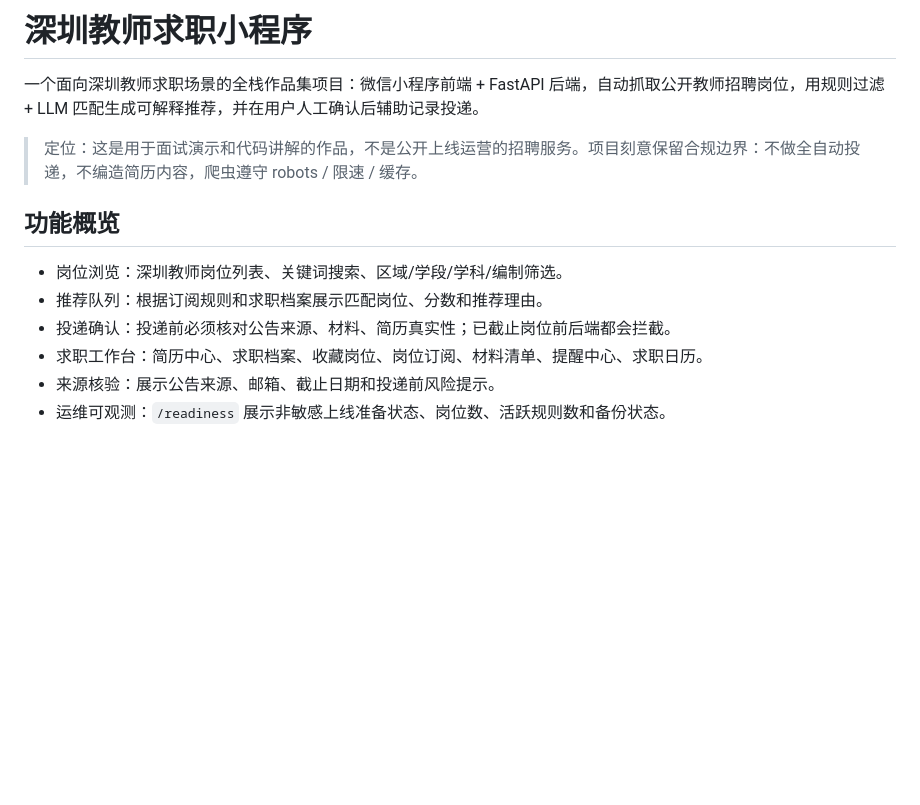
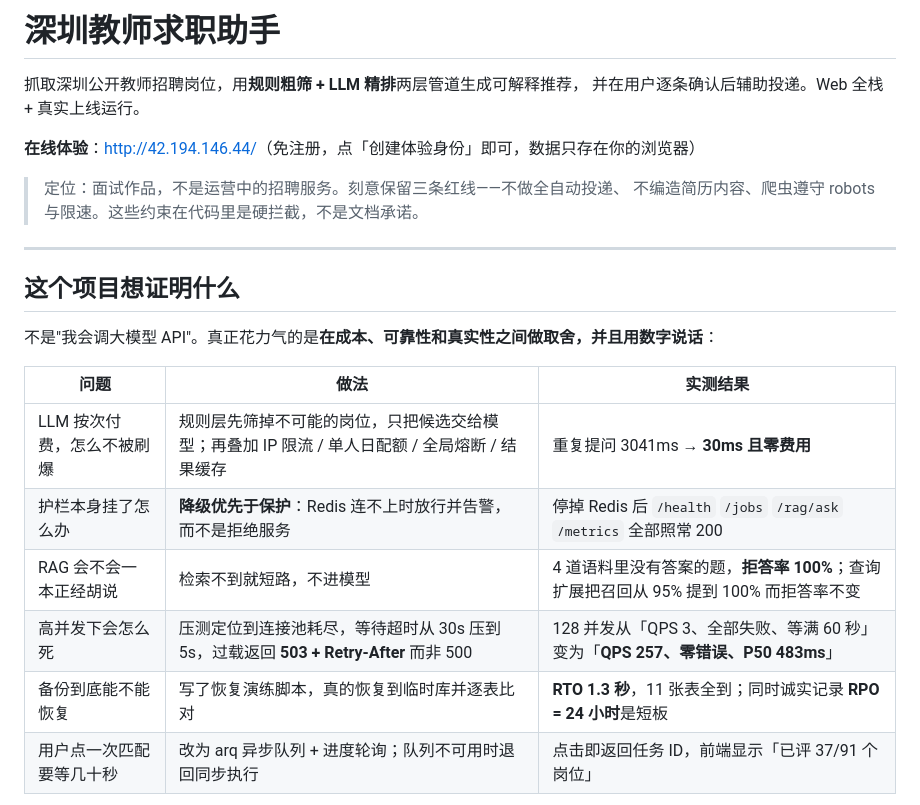
Before and after one commit to Rhgic/teacher-job-finder, a Markdown page: README.md, the part around one of its changes. GitHub-like rendering; blank space fills up the shorter version.

```diff
--- a/README.md
+++ b/README.md
@@ -1,14 +1,25 @@
-# 深圳教师求职小程序
+# 深圳教师求职助手
 
-一个面向深圳教师求职场景的全栈作品集项目：微信小程序前端 + FastAPI 后端，自动抓取公开教师招聘岗位，用规则过滤 + LLM 匹配生成可解释推荐，并在用户人工确认后辅助记录投递。
+抓取深圳公开教师招聘岗位，用**规则粗筛 + LLM 精排**两层管道生成可解释推荐，
+并在用户逐条确认后辅助投递。Web 全栈 + 真实上线运行。
 
-> 定位：这是用于面试演示和代码讲解的作品，不是公开上线运营的招聘服务。项目刻意保留合规边界：不做全自动投递，不编造简历内容，爬虫遵守 robots / 限速 / 缓存。
+**在线体验**：<http://42.194.146.44/>（免注册，点「创建体验身份」即可，数据只存在你的浏览器）
 
-## 功能概览
+> 定位：面试作品，不是运营中的招聘服务。刻意保留三条红线——不做全自动投递、
+> 不编造简历内容、爬虫遵守 robots 与限速。这些约束在代码里是硬拦截，不是文档承诺。
 
-- 岗位浏览：深圳教师岗位列表、关键词搜索、区域/学段/学科/编制筛选。
-- 推荐队列：根据订阅规则和求职档案展示匹配岗位、分数和推荐理由。
-- 投递确认：投递前必须核对公告来源、材料、简历真实性；已截止岗位前后端都会拦截。
-- 求职工作台：简历中心、求职档案、收藏岗位、岗位订阅、材料清单、提醒中心、求职日历。
-- 来源核验：展示公告来源、邮箱、截止日期和投递前风险提示。
-- 运维可观测：`/readiness` 展示非敏感上线准备状态、岗位数、活跃规则数和备份状态。
+---
+
+## 这个项目想证明什么
+
+不是"我会调大模型 API"。真正花力气的是**在成本、可靠性和真实性之间做取舍，并且用数字说话**：
+
+| 问题 | 做法 | 实测结果 |
+|---|---|---|
+| LLM 按次付费，怎么不被刷爆 | 规则层先筛掉不可能的岗位，只把候选交给模型；再叠加 IP 限流 / 单人日配额 / 全局熔断 / 结果缓存 | 重复提问 3041ms → **30ms 且零费用** |
+| 护栏本身挂了怎么办 | **降级优先于保护**：Redis 连不上时放行并告警，而不是拒绝服务 | 停掉 Redis 后 `/health` `/jobs` `/rag/ask` `/metrics` 全部照常 200 |
+| RAG 会不会一本正经胡说 | 检索不到就短路，不进模型 | 4 道语料里没有答案的题，**拒答率 100%**；查询扩展把召回从 95% 提到 100% 而拒答率不变 |
+| 高并发下会怎么死 | 压测定位到连接池耗尽，等待超时从 30s 压到 5s，过载返回 **503 + Retry-After** 而非 500 | 128 并发从「QPS 3、全部失败、等满 60 秒」变为「**QPS 257、零错误、P50 483ms**」 |
+| 备份到底能不能恢复 | 写了恢复演练脚本，真的恢复到临时库并逐表比对 | **RTO 1.3 秒**，11 张表全到；同时诚实记录 **RPO = 24 小时**是短板 |
+| 用户点一次匹配要等几十秒 | 改为 arq 异步队列 + 进度轮询；队列不可用时退回同步执行 | 点击即返回任务 ID，前端显示「已评 37/91 个岗位」 |
+
```
Also changed, not shown: other parts of README.md (+124 -133 lines).
